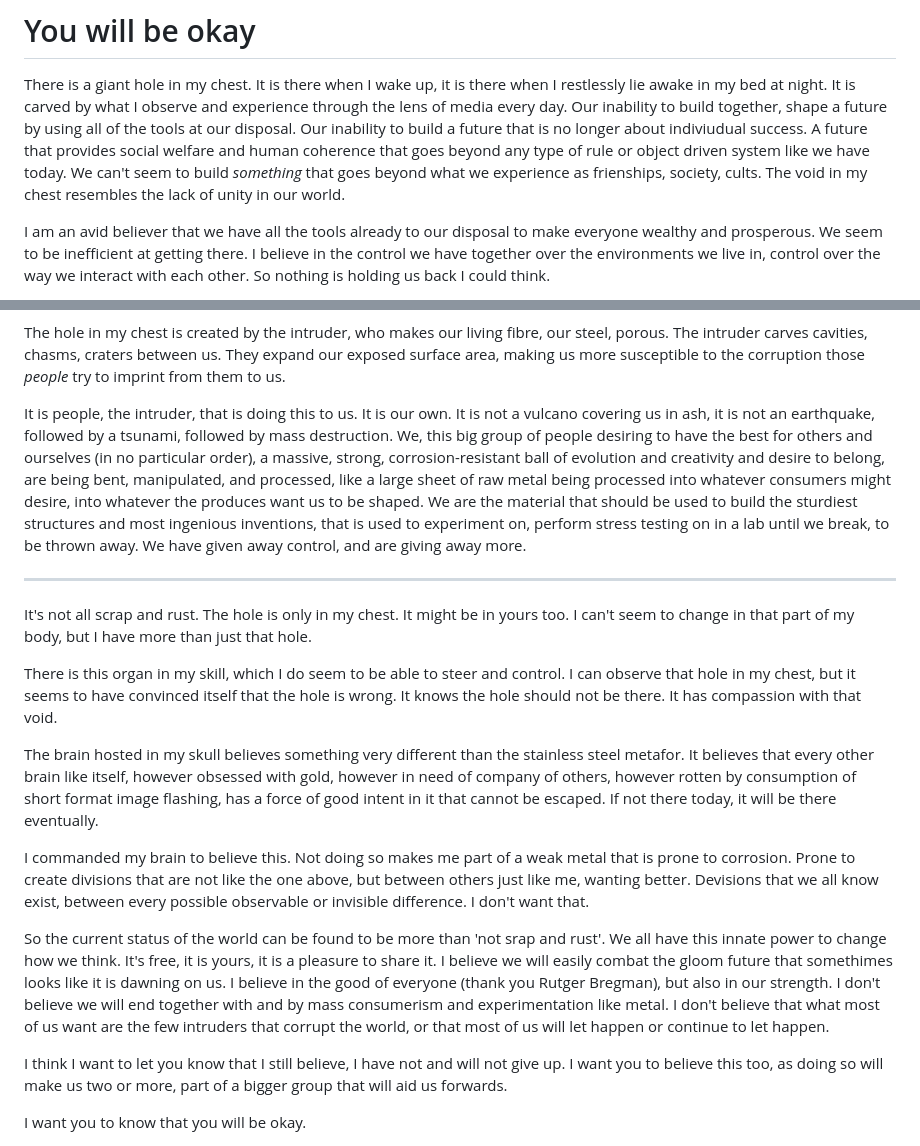
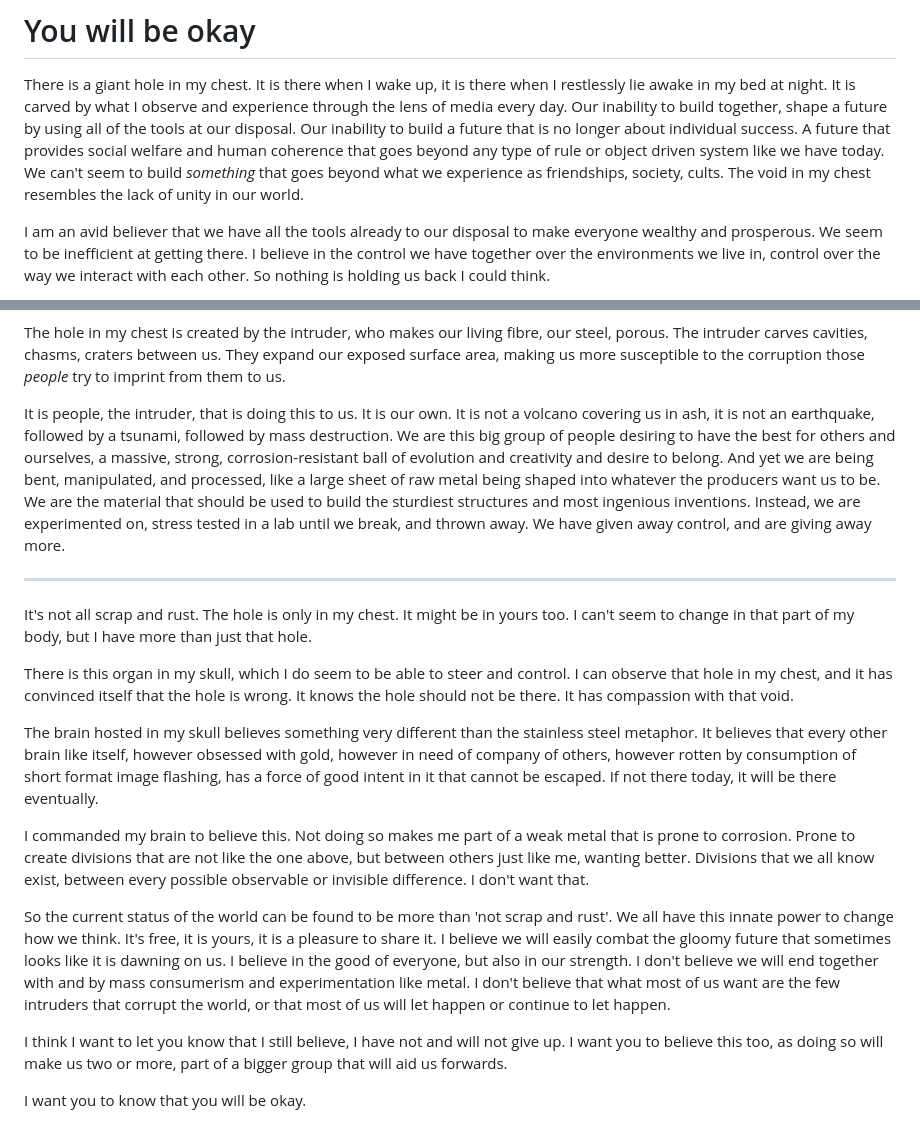
Before and after one commit to mavills/stijnmd, a Markdown page: blog/2026-03-28-you-will-be-okay.md, 2 parts joined by grey strips. Drawn GitHub-style.

Commit message:
you will be okay v2: revised by AI

```diff
--- a/blog/2026-03-28-you-will-be-okay.md
+++ b/blog/2026-03-28-you-will-be-okay.md
@@ -4,10 +4,10 @@ There is a giant hole in my chest. It is there when I wake up, it is there when
 I restlessly lie awake in my bed at night. It is carved by what I observe and
 experience through the lens of media every day. Our inability to build together,
 shape a future by using all of the tools at our disposal. Our inability to build
-a future that is no longer about indiviudual success. A future that provides
+a future that is no longer about individual success. A future that provides
 social welfare and human coherence that goes beyond any type of rule or object
 driven system like we have today. We can't seem to build _something_ that goes
-beyond what we experience as frienships, society, cults. The void in my chest
+beyond what we experience as friendships, society, cults. The void in my chest
 resembles the lack of unity in our world.
 
 I am an avid believer that we have all the tools already to our disposal to make
@@ -33,16 +33,15 @@ expand our exposed surface area, making us more susceptible to the corruption
 those _people_ try to imprint from them to us.
 
 It is people, the intruder, that is doing this to us. It is our own. It is not a
-vulcano covering us in ash, it is not an earthquake, followed by a tsunami,
-followed by mass destruction. We, this big group of people desiring to have the
-best for others and ourselves (in no particular order), a massive, strong,
-corrosion-resistant ball of evolution and creativity and desire to belong, are
-being bent, manipulated, and processed, like a large sheet of raw metal being
-processed into whatever consumers might desire, into whatever the produces want
-us to be shaped. We are the material that should be used to build the sturdiest
-structures and most ingenious inventions, that is used to experiment on, perform
-stress testing on in a lab until we break, to be thrown away. We have given away
-control, and are giving away more.
+volcano covering us in ash, it is not an earthquake, followed by a tsunami,
+followed by mass destruction. We are this big group of people desiring to have
+the best for others and ourselves, a massive, strong, corrosion-resistant ball
+of evolution and creativity and desire to belong. And yet we are being bent,
+manipulated, and processed, like a large sheet of raw metal being shaped into
+whatever the producers want us to be. We are the material that should be used to
+build the sturdiest structures and most ingenious inventions. Instead, we are
+experimented on, stress tested in a lab until we break, and thrown away. We have
+given away control, and are giving away more.
 
 ---
 
@@ -50,31 +49,31 @@ It's not all scrap and rust. The hole is only in my chest. It might be in yours
 too. I can't seem to change in that part of my body, but I have more than just
 that hole.
 
-There is this organ in my skill, which I do seem to be able to steer and
-control. I can observe that hole in my chest, but it seems to have convinced
-itself that the hole is wrong. It knows the hole should not be there. It has
-compassion with that void.
+There is this organ in my skull, which I do seem to be able to steer and
+control. I can observe that hole in my chest, and it has convinced itself that
+the hole is wrong. It knows the hole should not be there. It has compassion with
+that void.
 
 The brain hosted in my skull believes something very different than the
-stainless steel metafor. It believes that every other brain like itself, however
-obsessed with gold, however in need of company of others, however rotten by
-consumption of short format image flashing, has a force of good intent in it
+stainless steel metaphor. It believes that every other brain like itself,
+however obsessed with gold, however in need of company of others, however rotten
+by consumption of short format image flashing, has a force of good intent in it
 that cannot be escaped. If not there today, it will be there eventually.
 
 I commanded my brain to believe this. Not doing so makes me part of a weak metal
 that is prone to corrosion. Prone to create divisions that are not like the one
-above, but between others just like me, wanting better. Devisions that we all
+above, but between others just like me, wanting better. Divisions that we all
 know exist, between every possible observable or invisible difference. I don't
 want that.
 
-So the current status of the world can be found to be more than 'not srap and
+So the current status of the world can be found to be more than 'not scrap and
 rust'. We all have this innate power to change how we think. It's free, it is
-yours, it is a pleasure to share it. I believe we will easily combat the gloom
-future that somethimes looks like it is dawning on us. I believe in the good of
-everyone (thank you Rutger Bregman), but also in our strength. I don't believe
-we will end together with and by mass consumerism and experimentation like
-metal. I don't believe that what most of us want are the few intruders that
-corrupt the world, or that most of us will let happen or continue to let happen.
+yours, it is a pleasure to share it. I believe we will easily combat the gloomy
+future that sometimes looks like it is dawning on us. I believe in the good of
+everyone, but also in our strength. I don't believe we will end together with
+and by mass consumerism and experimentation like metal. I don't believe that
+what most of us want are the few intruders that corrupt the world, or that most
+of us will let happen or continue to let happen.
 
 I think I want to let you know that I still believe, I have not and will not
 give up. I want you to believe this too, as doing so will make us two or more,
```
